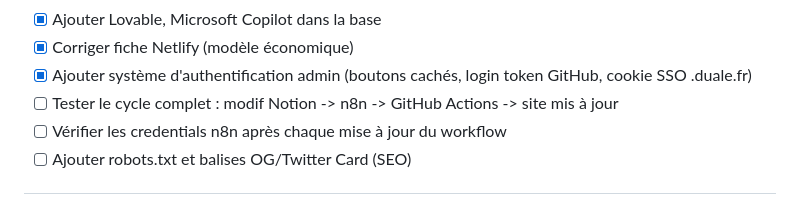
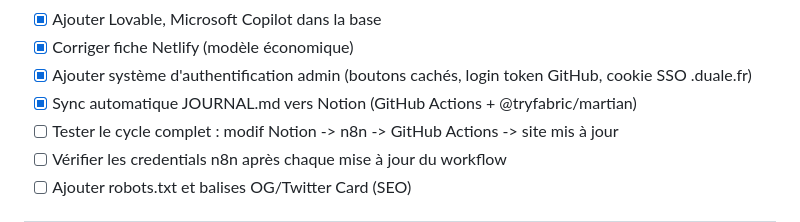
Before and after one commit to RobinDuale/base_IA, a Markdown page: JOURNAL.md, the part around the change. GitHub-like rendering.

Commit message:
docs: check off journal-to-notion sync step in JOURNAL.md
Co-Authored-By: Claude Sonnet 4.6 <noreply@anthropic.com>

```diff
--- a/JOURNAL.md
+++ b/JOURNAL.md
@@ -289,6 +289,7 @@ vice versa. C'est le mécanisme standard du SSO (Single Sign-On) sur le web.
 - [x] Ajouter Lovable, Microsoft Copilot dans la base
 - [x] Corriger fiche Netlify (modèle économique)
 - [x] Ajouter système d'authentification admin (boutons cachés, login token GitHub, cookie SSO .duale.fr)
+- [x] Sync automatique JOURNAL.md vers Notion (GitHub Actions + @tryfabric/martian)
 - [ ] Tester le cycle complet : modif Notion -> n8n -> GitHub Actions -> site mis à jour
 - [ ] Vérifier les credentials n8n après chaque mise à jour du workflow
 - [ ] Ajouter robots.txt et balises OG/Twitter Card (SEO)
```
